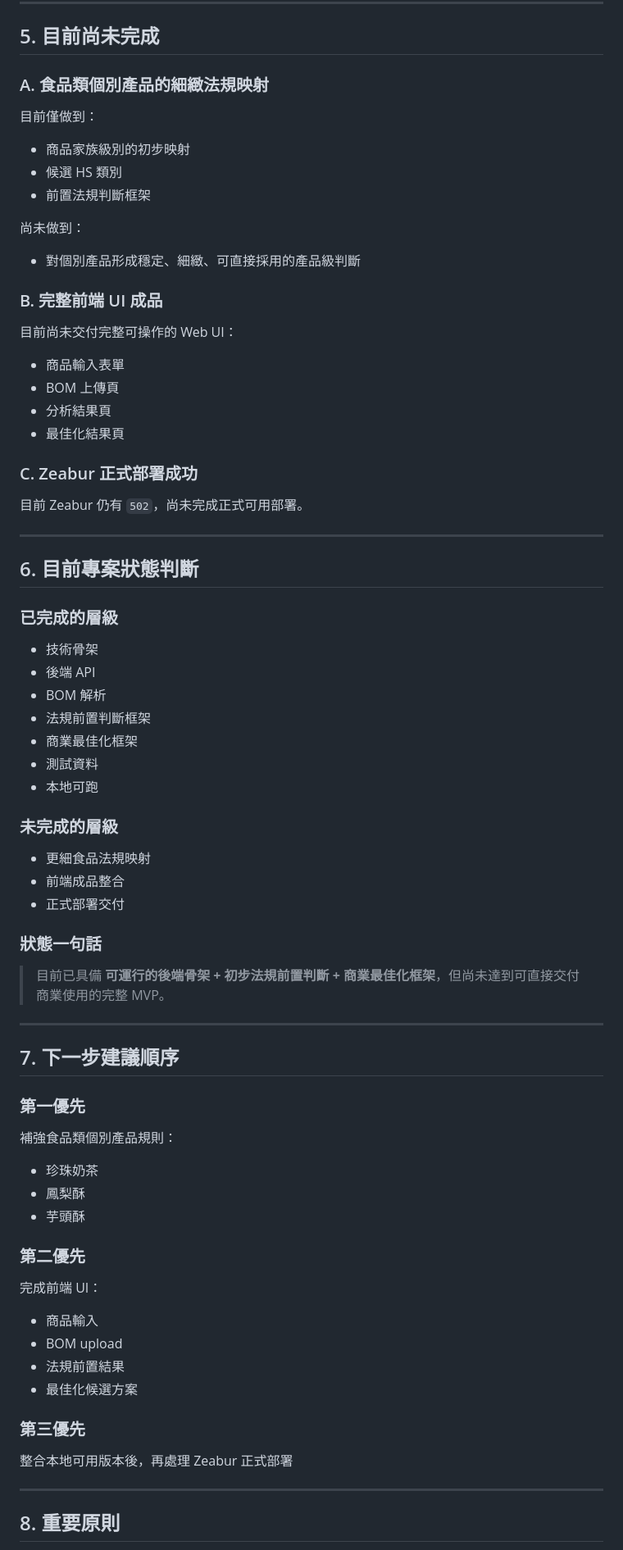
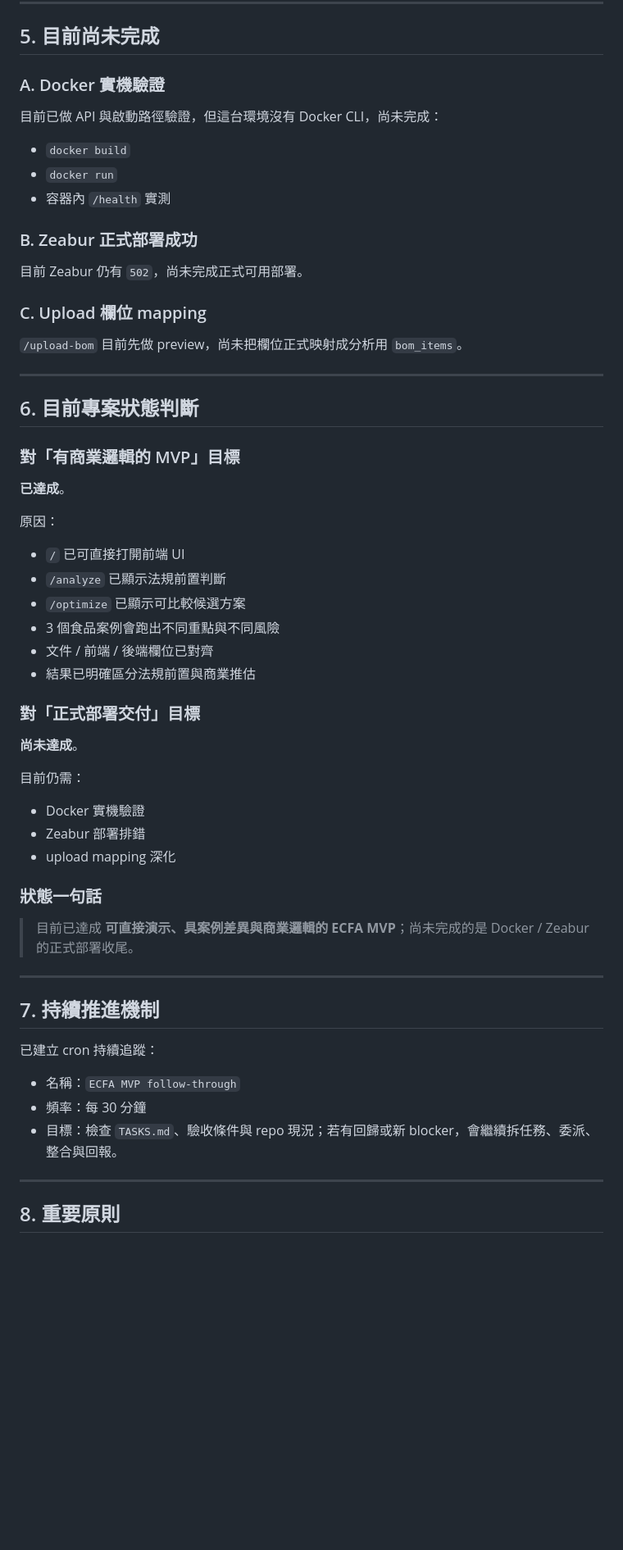
Before and after one commit to ishaun0521/ecfa-tariff-optimizer, a Markdown page: PROJECT-STATUS.md, the part around one of its changes. Shown at 82% size. Rendered like a GitHub page; blank space fills up the shorter version.

Commit message:
Sync status docs and add cron follow-through plan

```diff
--- a/PROJECT-STATUS.md
+++ b/PROJECT-STATUS.md
@@ -130,69 +166,56 @@
 
 ## 5. 目前尚未完成
 
-### A. 食品類個別產品的細緻法規映射
+### A. Docker 實機驗證
 
-目前僅做到：
-- 商品家族級別的初步映射
-- 候選 HS 類別
-- 前置法規判斷框架
+目前已做 API 與啟動路徑驗證，但這台環境沒有 Docker CLI，尚未完成：
+- `docker build`
+- `docker run`
+- 容器內 `/health` 實測
 
-尚未做到：
-- 對個別產品形成穩定、細緻、可直接採用的產品級判斷
-
-### B. 完整前端 UI 成品
-
-目前尚未交付完整可操作的 Web UI：
-- 商品輸入表單
-- BOM 上傳頁
-- 分析結果頁
-- 最佳化結果頁
-
-### C. Zeabur 正式部署成功
+### B. Zeabur 正式部署成功
 
 目前 Zeabur 仍有 `502`，尚未完成正式可用部署。
+
+### C. Upload 欄位 mapping
+
+`/upload-bom` 目前先做 preview，尚未把欄位正式映射成分析用 `bom_items`。
 
 ---
 
 ## 6. 目前專案狀態判斷
 
-### 已完成的層級
-- 技術骨架
-- 後端 API
-- BOM 解析
-- 法規前置判斷框架
-- 商業最佳化框架
-- 測試資料
-- 本地可跑
+### 對「有商業邏輯的 MVP」目標
+**已達成**。
 
-### 未完成的層級
-- 更細食品法規映射
-- 前端成品整合
-- 正式部署交付
+原因：
+- `/` 已可直接打開前端 UI
+- `/analyze` 已顯示法規前置判斷
+- `/optimize` 已顯示可比較候選方案
+- 3 個食品案例會跑出不同重點與不同風險
+- 文件 / 前端 / 後端欄位已對齊
+- 結果已明確區分法規前置與商業推估
+
+### 對「正式部署交付」目標
+**尚未達成**。
+
+目前仍需：
+- Docker 實機驗證
+- Zeabur 部署排錯
+- upload mapping 深化
 
 ### 狀態一句話
 
-> 目前已具備 **可運行的後端骨架 + 初步法規前置判斷 + 商業最佳化框架**，但尚未達到可直接交付商業使用的完整 MVP。
+> 目前已達成 **可直接演示、具案例差異與商業邏輯的 ECFA MVP**；尚未完成的是 Docker / Zeabur 的正式部署收尾。
 
 ---
 
-## 7. 下一步建議順序
+## 7. 持續推進機制
 
-### 第一優先
-補強食品類個別產品規則：
-- 珍珠奶茶
-- 鳳梨酥
-- 芋頭酥
-
-### 第二優先
-完成前端 UI：
-- 商品輸入
-- BOM upload
-- 法規前置結果
-- 最佳化候選方案
-
-### 第三優先
-整合本地可用版本後，再處理 Zeabur 正式部署
+已建立 cron 持續追蹤：
+- 名稱：`ECFA MVP follow-through`
+- 頻率：每 30 分鐘
+- 目標：檢查 `TASKS.md`、驗收條件與 repo 現況；若有回歸或新 blocker，會繼續拆任務、委派、整合與回報。
 
 ---
 
```
Also changed, not shown: other parts of PROJECT-STATUS.md (+52 -16 lines), SPEC.md (+14 -0 lines), TASKS.md (+45 -47 lines).
